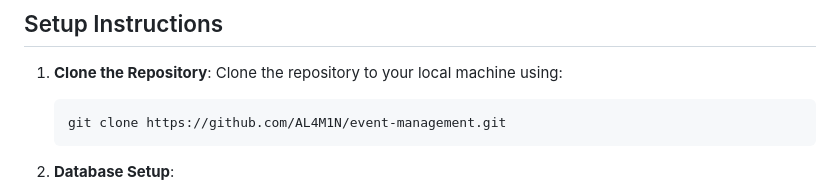
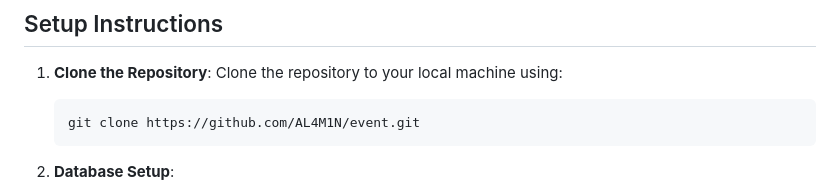
Before and after one commit to AL4M1N/event, a Markdown page: README.md, the part around the change. Drawn GitHub-style.

````diff
--- a/README.md
+++ b/README.md
@@ -23,7 +23,7 @@ This Event Management Application allows users to manage events and attendees ef
 1. **Clone the Repository**:
    Clone the repository to your local machine using:
    ```bash
-   git clone https://github.com/AL4M1N/event-management.git
+   git clone https://github.com/AL4M1N/event.git
    ```
 
 2. **Database Setup**:
````
